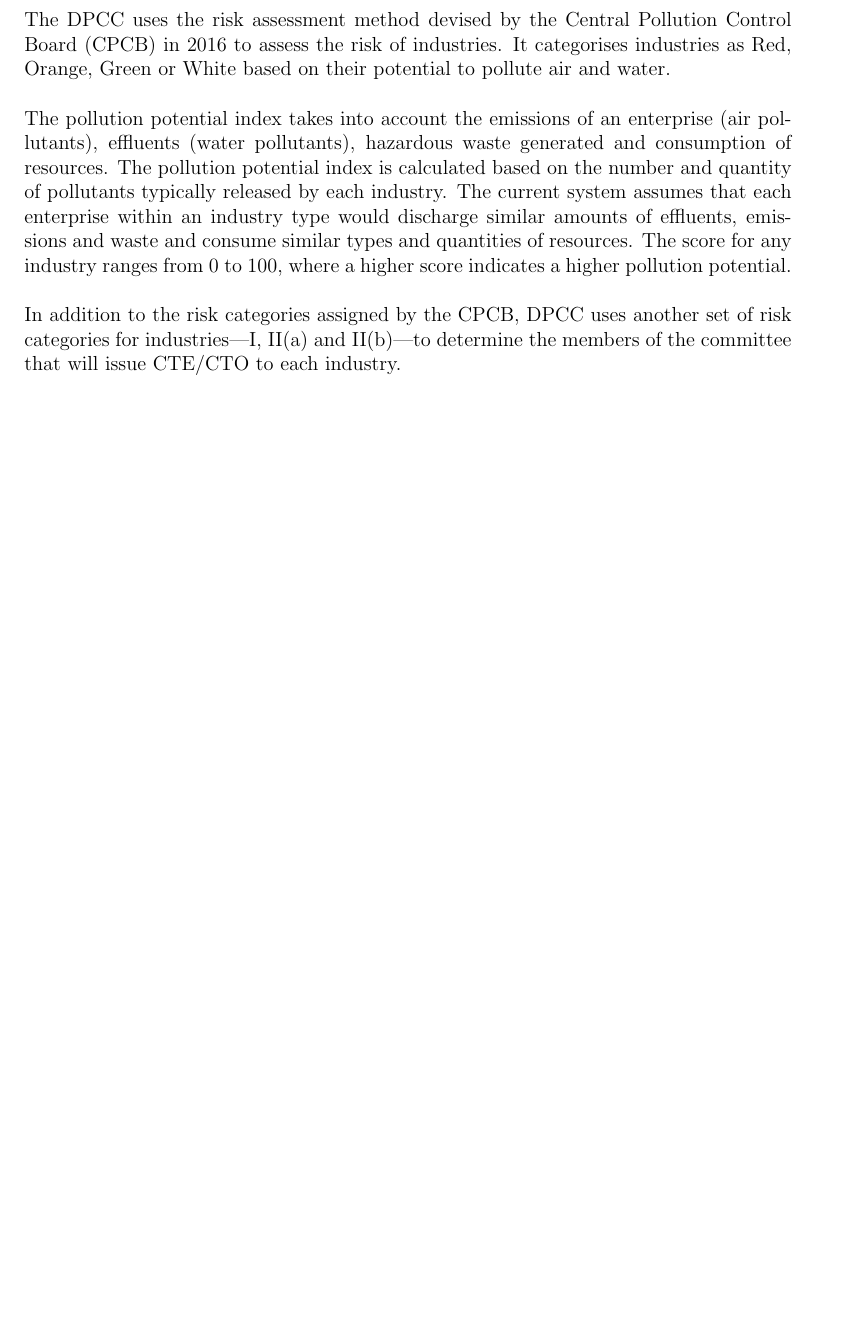
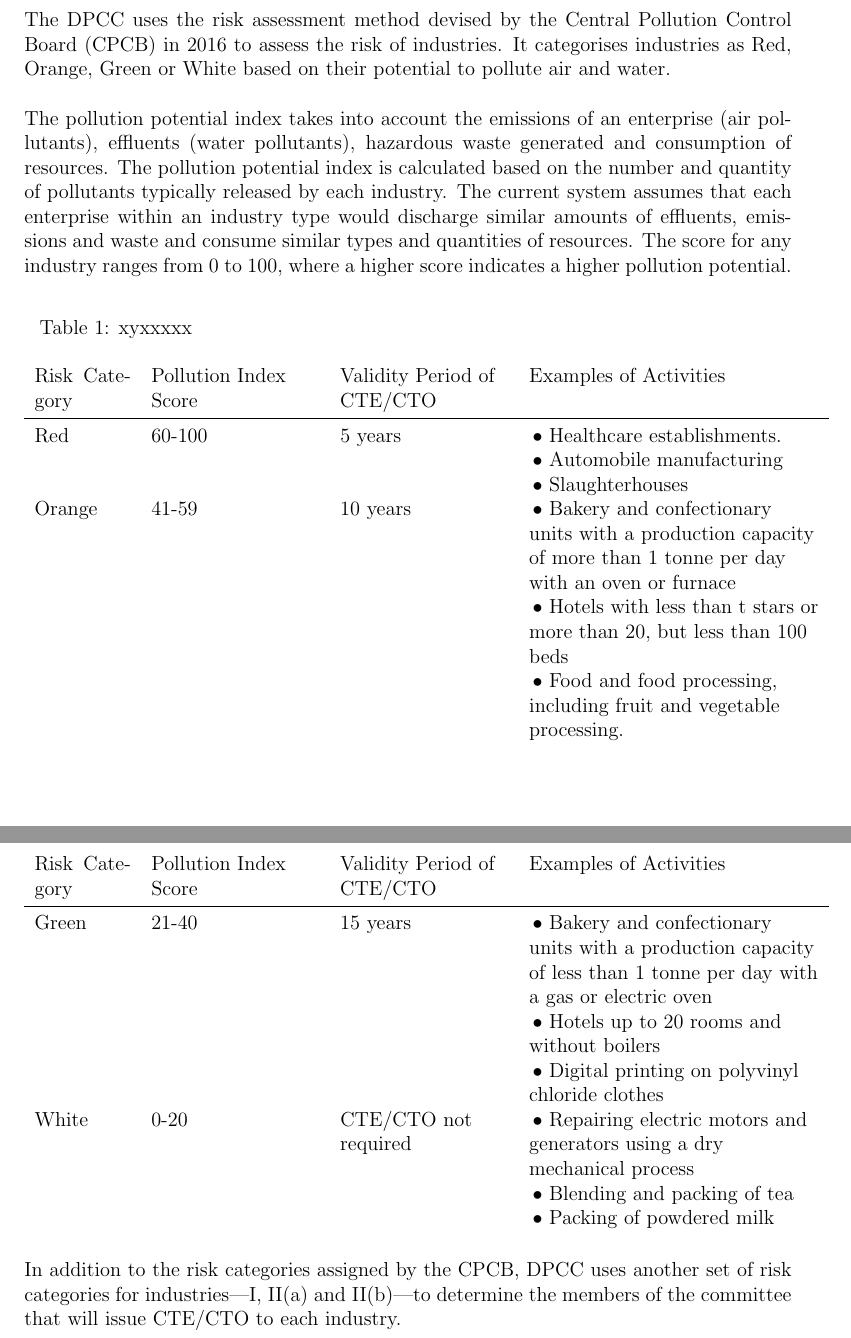
Before and after one commit to alston005/RR-2018-Tex, a LaTeX document (CRA/CRA1.tex): part of page 10 of 18 before the commit and two parts of pages 9 and 10 of 20 after it, the two joined at a grey line, cut so that both start at the same text, the shorter picture padded with empty space. Compiled offline with pdfLaTeX.

Commit message:
CRA fixed with tables

```diff
--- a/CRA/CRA1.tex
+++ b/CRA/CRA1.tex
@@ -38,7 +38,8 @@
                     \usepackage{subfig}
                     \captionsetup{aboveskip=14pt,}
                     \captionsetup[table]{singlelinecheck = false}
-                    \newcommand{\tabitem}{~~\llap{\textbullet}~~} %new
+                     \newcommand\tabitem{\makebox[1em][r]{\textbullet~}}
+                     \usepackage{longtable}
 
                     %Coloured Boxes
                     \usepackage{xcolor}
@@ -225,4 +226,33 @@
 
                  The pollution potential index takes into account the emissions of an enterprise (air pollutants), effluents (water pollutants), hazardous waste generated and consumption of resources. The pollution potential index is calculated based on the number and quantity of pollutants typically released by each industry. The current system assumes that each enterprise within an industry type would discharge similar amounts of effluents, emissions and waste and consume similar types and quantities of resources. The score for any industry ranges from 0 to 100, where a higher score indicates a higher pollution potential. \\
 
-                 %table1
+                 %TABLE 1
+
+
+%\begin{tabular}{p{2cm}p{2cm}p{4cm}p{6cm}}
+
+\begin{longtable}{p{2cm}>{\raggedright}p{3.5cm}>{\raggedright}p{3.5cm}>{\raggedright\arraybackslash}p{6cm}}
+\caption{xyxxxxx} \\
+Risk Category & Pollution Index Score & Validity Period of CTE/CTO & Examples of Activities \\
+\midrule
+\endfirsthead
+Risk Category & Pollution Index Score & Validity Period of CTE/CTO & Examples of Activities \\
+\midrule
+\endhead
+\endfoot
+\endlastfoot
+
+Red & 60-100 & 5 years & \tabitem Healthcare establishments. \\
+ &  &  &   \tabitem Automobile manufacturing \\
+  &  &  &  \tabitem Slaughterhouses \\
+Orange & 41-59 & 10 years &  \tabitem Bakery and confectionary units with a production capacity of more than 1 tonne per day with an oven or furnace  \\
+ &  &  & \tabitem Hotels with less than t stars or more than 20, but less than 100 beds \\
+ &  &  & \tabitem Food and food processing, including fruit and vegetable processing.  \\
+Green & 21-40 & 15 years & \tabitem Bakery and confectionary units with a production capacity of less than 1 tonne per day with a gas or electric oven \\
+ &  &  &  \tabitem Hotels up to 20 rooms and without boilers \\
+ &  &  & \tabitem Digital printing on polyvinyl chloride clothes \\
+White & 0-20 & CTE/CTO not required & \tabitem Repairing electric motors and generators using a dry mechanical process \\
+ &  &  & \tabitem Blending and packing of tea \\
+ &  &  & \tabitem Packing of powdered milk \\
+
+\end{longtable}
@@ -231,3 +283,5 @@
+\end{longtable}
+
 
                  The system to assign industries a CPCB risk category (Red, Orange, Green or White) and a DPCC risk category [I, II(a) or II(b)] has been computerised. When an enterprise applies online for CTE or CTO from the DPCC, it is automatically assigned both risk categories based on its type of activity. Consents were earlier issued through a manual system and now are being issued via a computer interface based on the manual system. This essentially means that the manual system has merely been digitised but the basis for determining risk has not been computerised. \\
 
```
Also changed, not shown: CRA/CRA1.pdf (added), CRA/CRA1.tex (57 more changed lines).
